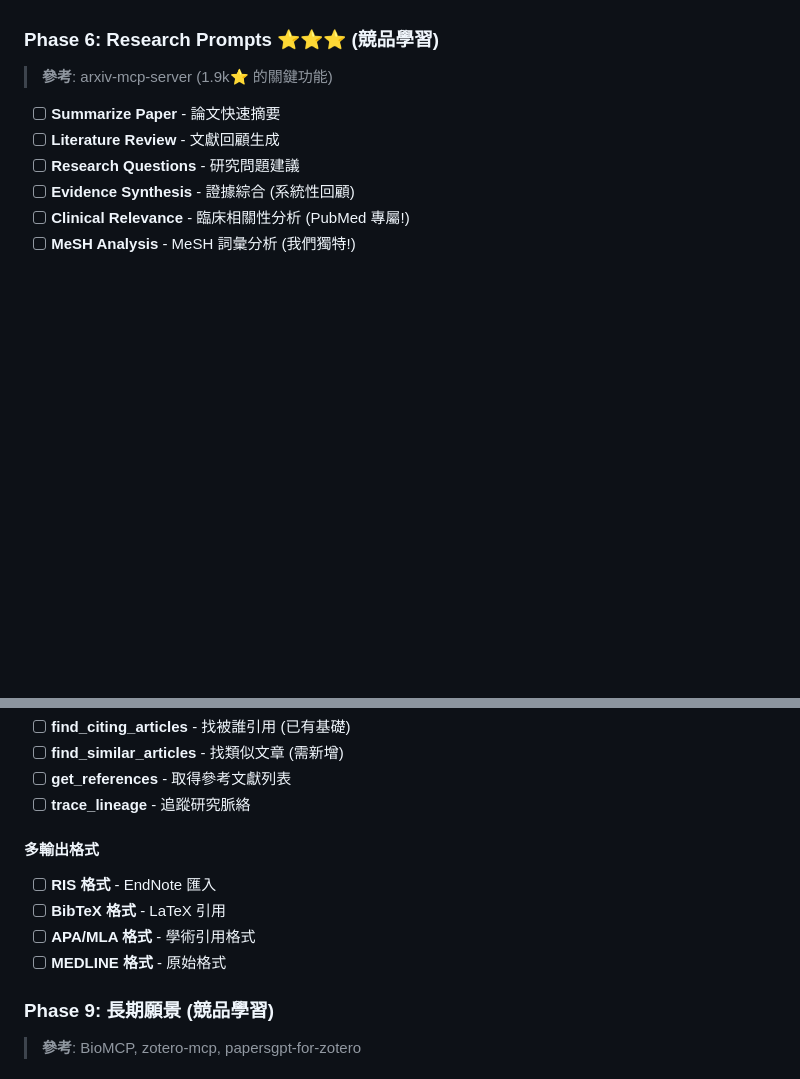
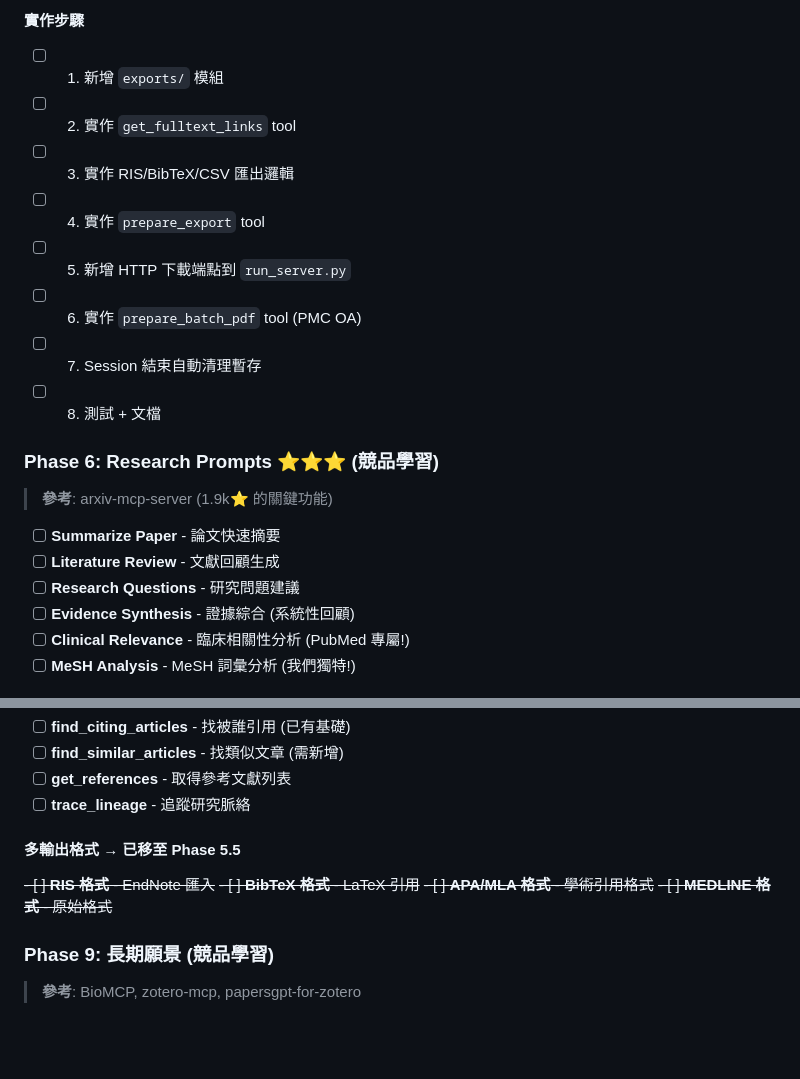
Before and after one commit to u9401066/pubmed-search-mcp, a Markdown page: ROADMAP.md, 2 parts joined by grey strips. Rendered like a GitHub page; blank space fills up the shorter version.

```diff
--- a/ROADMAP.md
+++ b/ROADMAP.md
@@ -429,3 +505,12 @@ STRATEGY_TEMPLATES = {
+#### 實作步驟
+- [ ] 1. 新增 `exports/` 模組
+- [ ] 2. 實作 `get_fulltext_links` tool
+- [ ] 3. 實作 RIS/BibTeX/CSV 匯出邏輯
+- [ ] 4. 實作 `prepare_export` tool
+- [ ] 5. 新增 HTTP 下載端點到 `run_server.py`
+- [ ] 6. 實作 `prepare_batch_pdf` tool (PMC OA)
+- [ ] 7. Session 結束自動清理暫存
+- [ ] 8. 測試 + 文檔
 
 ### Phase 6: Research Prompts ⭐⭐⭐ (競品學習)
 > **參考**: arxiv-mcp-server (1.9k⭐ 的關鍵功能)
@@ -469,11 +554,11 @@ STRATEGY_TEMPLATES = {
 - [ ] **get_references** - 取得參考文獻列表
 - [ ] **trace_lineage** - 追蹤研究脈絡
 
-#### 多輸出格式
-- [ ] **RIS 格式** - EndNote 匯入
-- [ ] **BibTeX 格式** - LaTeX 引用
-- [ ] **APA/MLA 格式** - 學術引用格式
-- [ ] **MEDLINE 格式** - 原始格式
+#### 多輸出格式 → 已移至 Phase 5.5
+~~- [ ] **RIS 格式** - EndNote 匯入~~
+~~- [ ] **BibTeX 格式** - LaTeX 引用~~
+~~- [ ] **APA/MLA 格式** - 學術引用格式~~
+~~- [ ] **MEDLINE 格式** - 原始格式~~
 
 ### Phase 9: 長期願景 (競品學習)
 > **參考**: BioMCP, zotero-mcp, papersgpt-for-zotero
```
Also changed, not shown: other parts of ROADMAP.md (+82 -6 lines).
